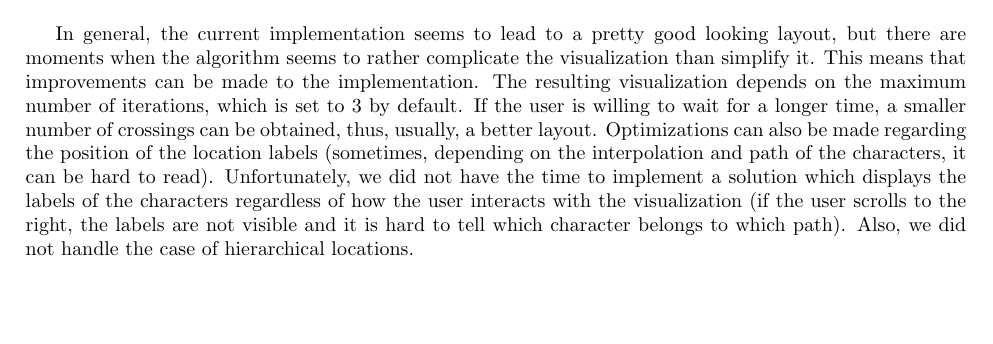
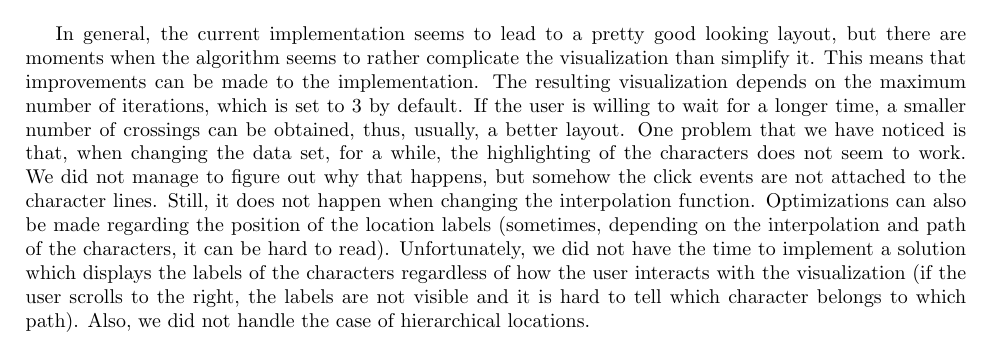
Before and after one commit to yjm12321/storyflow-d3, a LaTeX document (report/report.tex): part of page 6 of 8, cut so that both start at the same text, the shorter picture padded with empty space. Compiled offline with pdfLaTeX.

Commit message:
Add limitation to report

```diff
--- a/report/report.tex
+++ b/report/report.tex
@@ -77,7 +77,7 @@ Star Wars with 3 iterations
 Star Wars with 300 iterations
 \end{center}
 
-In general, the current implementation seems to lead to a pretty good looking layout, but there are moments when the algorithm seems to rather complicate the visualization than simplify it. This means that improvements can be made to the implementation. The resulting visualization depends on the maximum number of iterations, which is set to 3 by default. If the user is willing to wait for a longer time, a smaller number of crossings can be obtained, thus, usually, a better layout.
+In general, the current implementation seems to lead to a pretty good looking layout, but there are moments when the algorithm seems to rather complicate the visualization than simplify it. This means that improvements can be made to the implementation. The resulting visualization depends on the maximum number of iterations, which is set to 3 by default. If the user is willing to wait for a longer time, a smaller number of crossings can be obtained, thus, usually, a better layout. One problem that we have noticed is that, when changing the data set, for a while, the highlighting of the characters does not seem to work. We did not manage to figure out why that happens, but somehow the click events are not attached to the character lines. Still, it does not happen when changing the interpolation function.
 Optimizations can also be made regarding the position of the location labels (sometimes, depending on the interpolation and path of the characters, it can be hard to read). Unfortunately, we did not have the time to implement a solution which displays the labels of the characters regardless of how the user interacts with the visualization (if the user scrolls to the right, the labels are not visible and it is hard to tell which character belongs to which path).
 Also, we did not handle the case of hierarchical locations.
 
```
Also changed, not shown: report/StoryFlow - Final Presentation.pdf (added), report/report.pdf, 2 other files.
